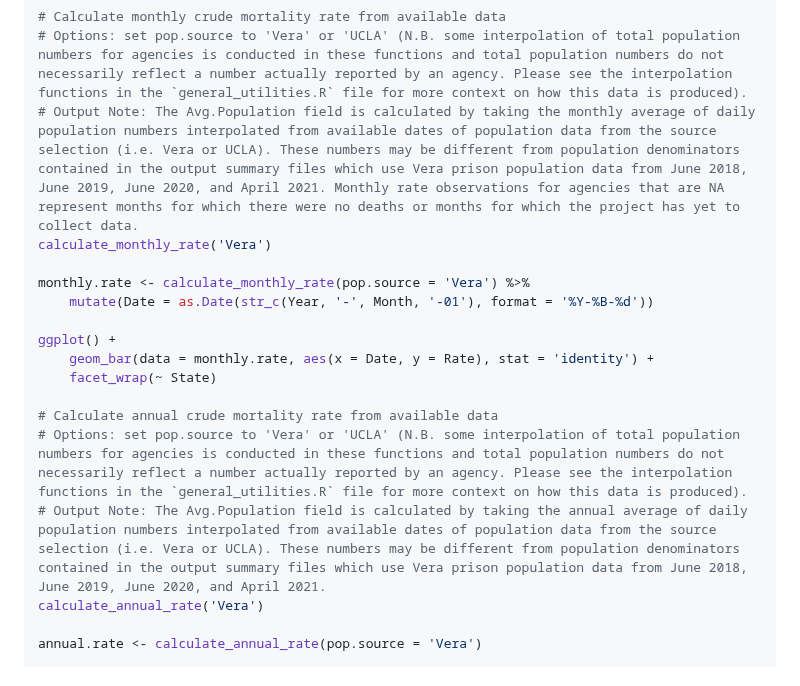
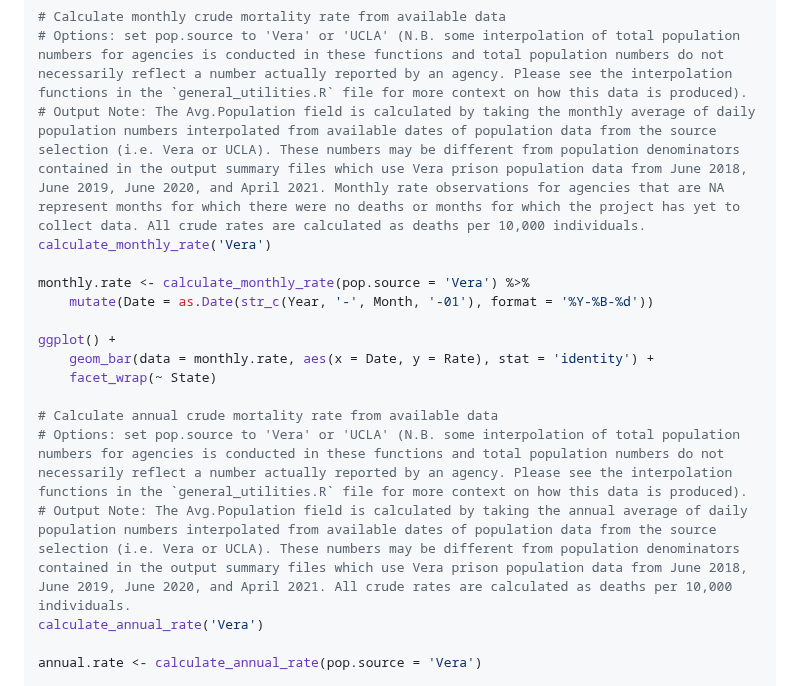
Before and after one commit to uclalawcovid19behindbars/custodial_mortality_project, a Markdown page: README.md, the part around the change. Drawn GitHub-style.

```diff
--- a/README.md
+++ b/README.md
@@ -207,7 +207,7 @@ ggplot() +
 
 # Calculate monthly crude mortality rate from available data
 # Options: set pop.source to 'Vera' or 'UCLA' (N.B. some interpolation of total population numbers for agencies is conducted in these functions and total population numbers do not necessarily reflect a number actually reported by an agency. Please see the interpolation functions in the `general_utilities.R` file for more context on how this data is produced).
-# Output Note: The Avg.Population field is calculated by taking the monthly average of daily population numbers interpolated from available dates of population data from the source selection (i.e. Vera or UCLA). These numbers may be different from population denominators contained in the output summary files which use Vera prison population data from June 2018, June 2019, June 2020, and April 2021. Monthly rate observations for agencies that are NA represent months for which there were no deaths or months for which the project has yet to collect data.
+# Output Note: The Avg.Population field is calculated by taking the monthly average of daily population numbers interpolated from available dates of population data from the source selection (i.e. Vera or UCLA). These numbers may be different from population denominators contained in the output summary files which use Vera prison population data from June 2018, June 2019, June 2020, and April 2021. Monthly rate observations for agencies that are NA represent months for which there were no deaths or months for which the project has yet to collect data. All crude rates are calculated as deaths per 10,000 individuals.
 calculate_monthly_rate('Vera')
 
 monthly.rate <- calculate_monthly_rate(pop.source = 'Vera') %>%
@@ -219,7 +219,7 @@ ggplot() +
 
 # Calculate annual crude mortality rate from available data
 # Options: set pop.source to 'Vera' or 'UCLA' (N.B. some interpolation of total population numbers for agencies is conducted in these functions and total population numbers do not necessarily reflect a number actually reported by an agency. Please see the interpolation functions in the `general_utilities.R` file for more context on how this data is produced).
-# Output Note: The Avg.Population field is calculated by taking the annual average of daily population numbers interpolated from available dates of population data from the source selection (i.e. Vera or UCLA). These numbers may be different from population denominators contained in the output summary files which use Vera prison population data from June 2018, June 2019, June 2020, and April 2021.
+# Output Note: The Avg.Population field is calculated by taking the annual average of daily population numbers interpolated from available dates of population data from the source selection (i.e. Vera or UCLA). These numbers may be different from population denominators contained in the output summary files which use Vera prison population data from June 2018, June 2019, June 2020, and April 2021. All crude rates are calculated as deaths per 10,000 individuals.
 calculate_annual_rate('Vera')
 
 annual.rate <- calculate_annual_rate(pop.source = 'Vera')
```
